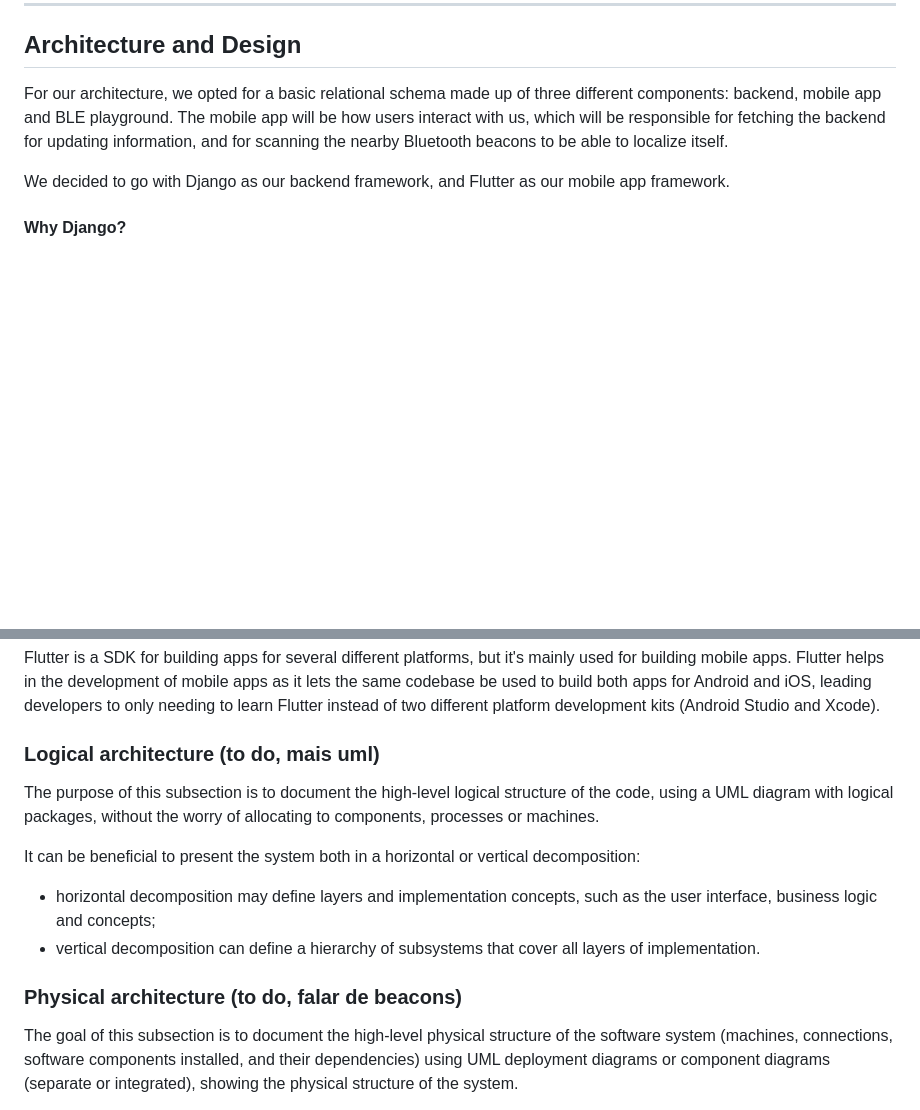
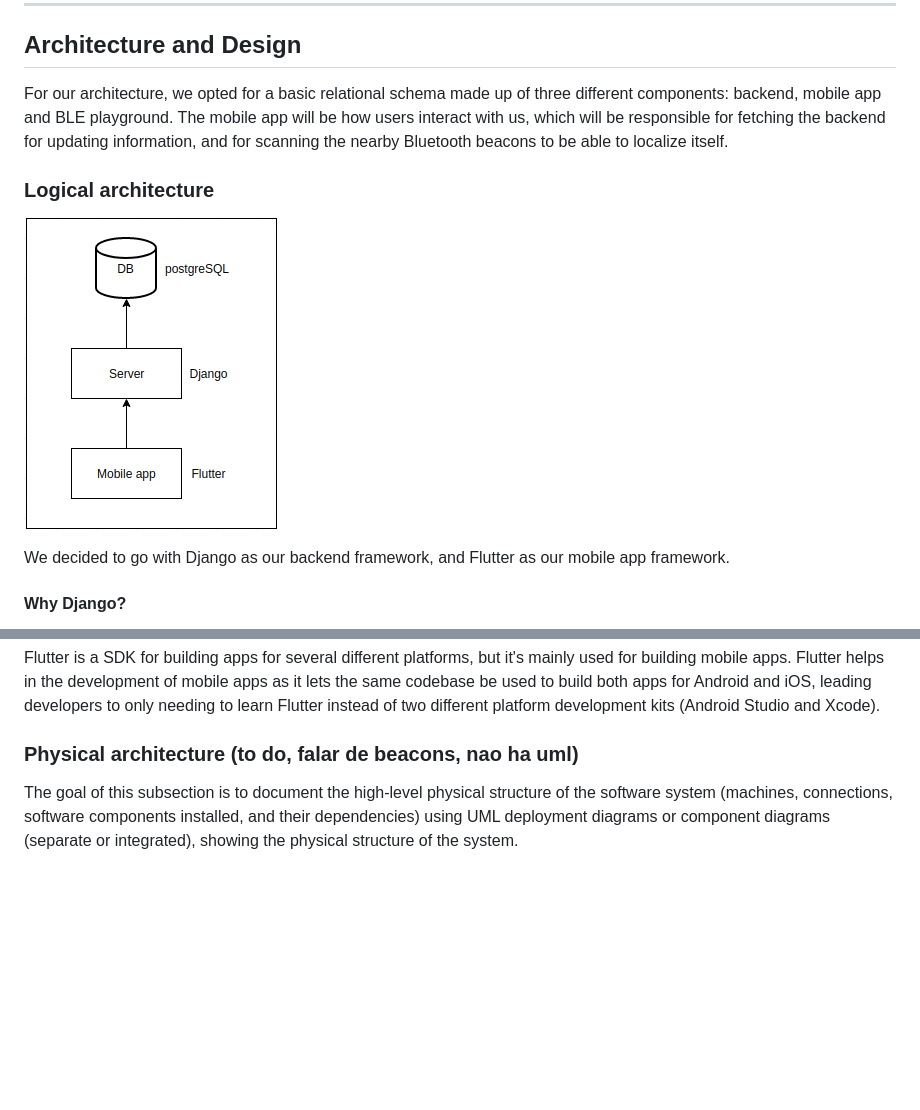
Before and after one commit to softeng-feup/open-cx-batatas, a Markdown page: docs/report.md, 2 parts joined by grey strips. GitHub-like rendering; pictures changed too: docs/architecture_logical.png (added); blank space fills up the shorter version.

```diff
--- a/docs/report.md
+++ b/docs/report.md
@@ -79,6 +79,10 @@ At the end, it is good to add a rough indication of the value of the user story
 ## Architecture and Design
 For our architecture, we opted for a basic relational schema made up of three different components: backend, mobile app and BLE playground. The mobile app will be how users interact with us, which will be responsible for fetching the backend for updating information, and for scanning the nearby Bluetooth beacons to be able to localize itself.
 
+### Logical architecture
+
+![Logical Architecture](architecture_logical.png?raw=true "LogicalArchitecture")
+
 We decided to go with Django as our backend framework, and Flutter as our mobile app framework.
 
 #### Why Django?
@@ -87,14 +91,7 @@ Django is a MVC python web framework built for perfectionists with deadlines, as
 #### Why Flutter?
 Flutter is a SDK for building apps for several different platforms, but it's mainly used for building mobile apps. Flutter helps in the development of mobile apps as it lets the same codebase be used to build both apps for Android and iOS, leading developers to only needing to learn Flutter instead of two different platform development kits (Android Studio and Xcode).
 
-### Logical architecture (to do, mais uml)
-The purpose of this subsection is to document the high-level logical structure of the code, using a UML diagram with logical packages, without the worry of allocating to components, processes or machines.
-
-It can be beneficial to present the system both in a horizontal or vertical decomposition:
-* horizontal decomposition may define layers and implementation concepts, such as the user interface, business logic and concepts;
-* vertical decomposition can define a hierarchy of subsystems that cover all layers of implementation.
-
-### Physical architecture (to do, falar de beacons)
+### Physical architecture (to do, falar de beacons, nao ha uml)
 The goal of this subsection is to document the high-level physical structure of the software system (machines, connections, software components installed, and their dependencies) using UML deployment diagrams or component diagrams (separate or integrated), showing the physical structure of the system.
 
 It should describe also the technologies considered and justify the selections made. Examples of technologies relevant for openCX are, for example, frameworks for mobile applications (Flutter vs ReactNative vs ...), languages to program with microbit, and communication with things (beacons, sensors, etc.).
```
Also changed, not shown: other parts of docs/report.md (+5 -5 lines).
